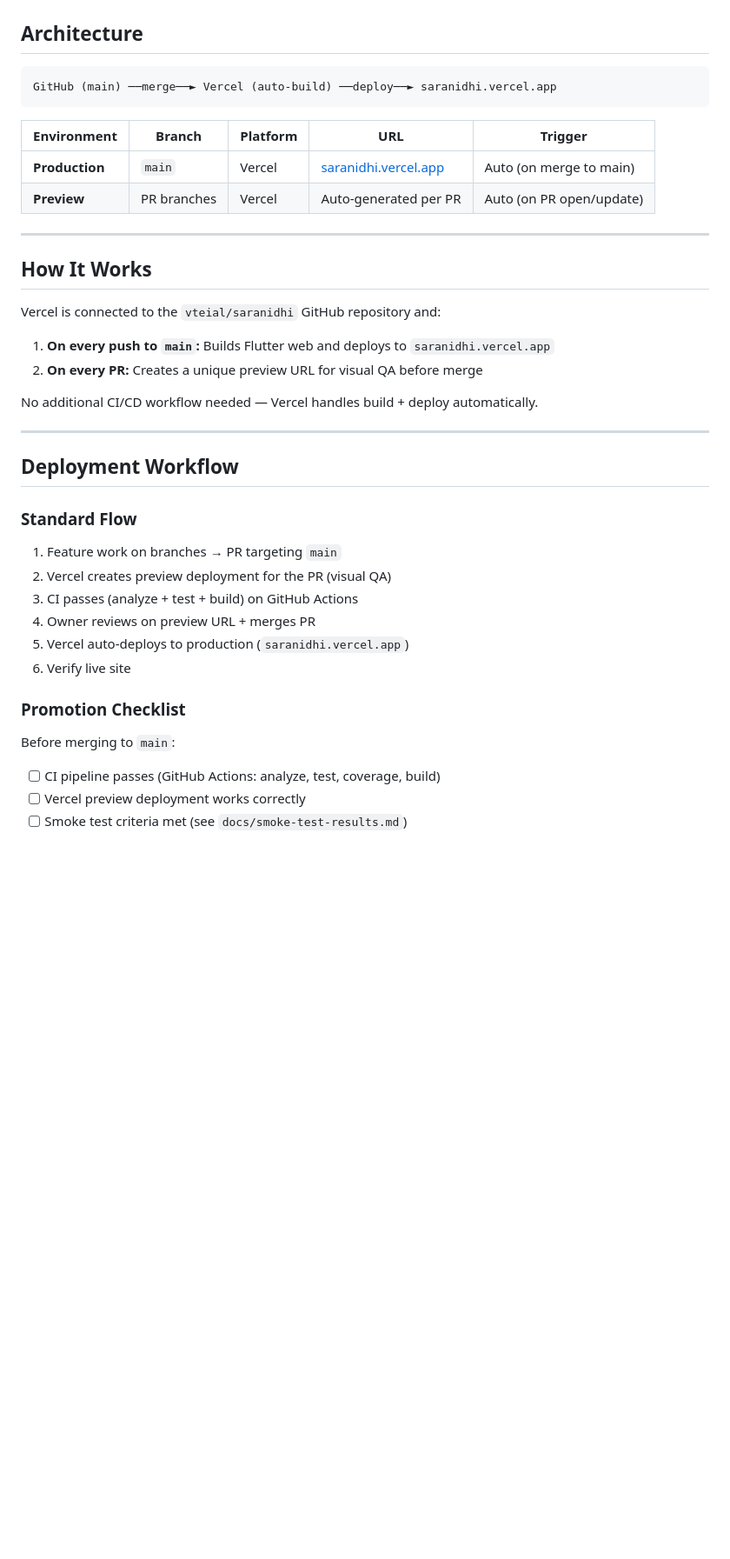
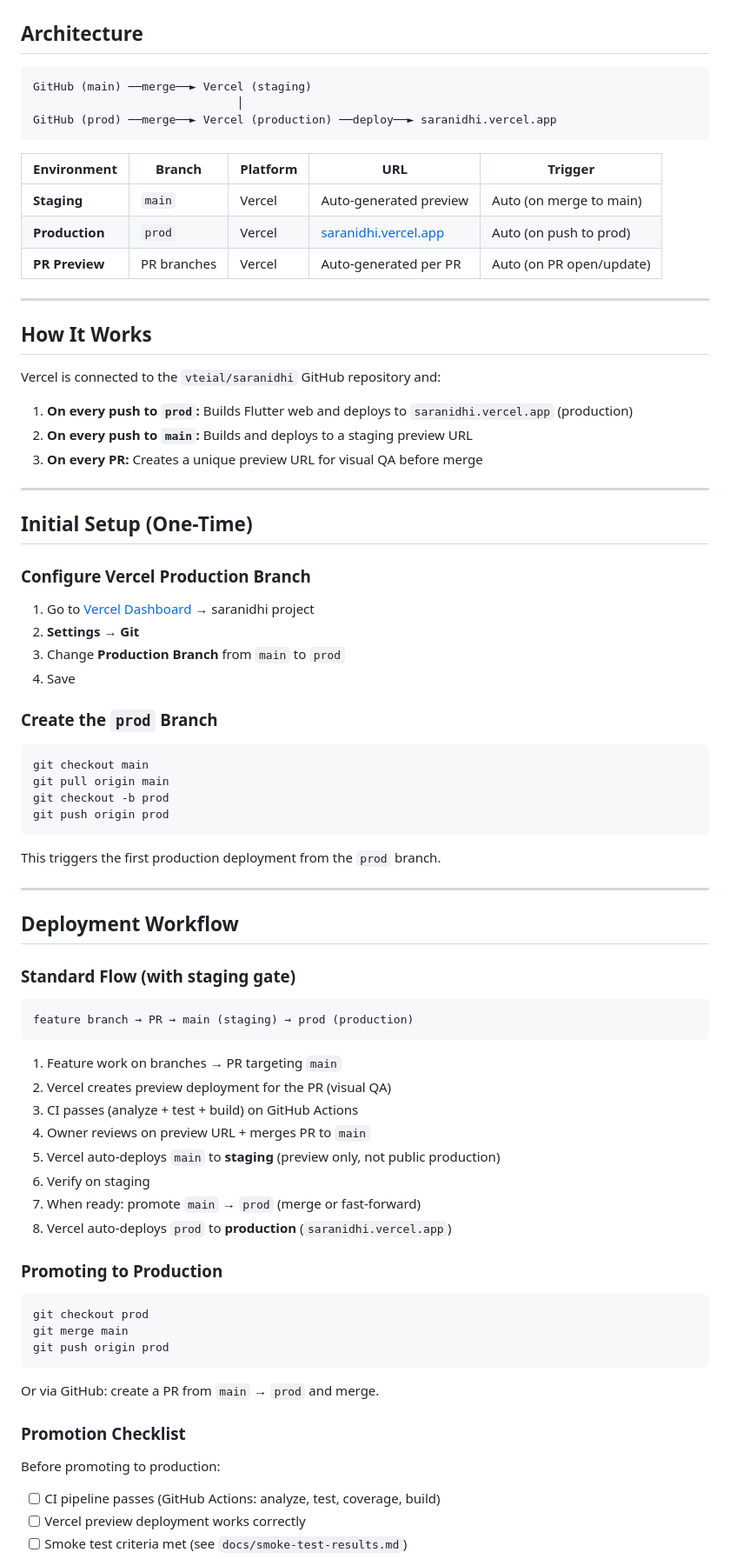
Before and after one commit to vteial/saranidhi, a Markdown page: docs/deployment.md, the part around the change. Shown at 87% size. Drawn GitHub-style; blank space fills up the shorter version.

Commit message:
feat(deploy): Add prod branch safety gate — main=staging, prod=production
- Update deployment.md: prod branch strategy with setup instructions
- Update dev-workflow.md: deployment architecture table
- Update saranidhi-spec.md: staging + production environments

After merge:
1. Vercel Dashboard → Settings → Git → Production Branch = 'prod'
2. git checkout main && git checkout -b prod && git push origin prod

````diff
--- a/docs/deployment.md
+++ b/docs/deployment.md
@@ -5,13 +5,16 @@
 ## Architecture
 
 ```
-GitHub (main) ──merge──► Vercel (auto-build) ──deploy──► saranidhi.vercel.app
+GitHub (main) ──merge──► Vercel (staging)
+                              │
+GitHub (prod) ──merge──► Vercel (production) ──deploy──► saranidhi.vercel.app
 ```
 
 | Environment | Branch | Platform | URL | Trigger |
 |-------------|--------|----------|-----|---------|
-| **Production** | `main` | Vercel | [saranidhi.vercel.app](https://saranidhi.vercel.app) | Auto (on merge to main) |
-| **Preview** | PR branches | Vercel | Auto-generated per PR | Auto (on PR open/update) |
+| **Staging** | `main` | Vercel | Auto-generated preview | Auto (on merge to main) |
+| **Production** | `prod` | Vercel | [saranidhi.vercel.app](https://saranidhi.vercel.app) | Auto (on push to prod) |
+| **PR Preview** | PR branches | Vercel | Auto-generated per PR | Auto (on PR open/update) |
 
 ---
 
@@ -19,27 +22,64 @@ GitHub (main) ──merge──► Vercel (auto-build) ──deploy──► sar
 
 Vercel is connected to the `vteial/saranidhi` GitHub repository and:
 
-1. **On every push to `main`:** Builds Flutter web and deploys to `saranidhi.vercel.app`
-2. **On every PR:** Creates a unique preview URL for visual QA before merge
+1. **On every push to `prod`:** Builds Flutter web and deploys to `saranidhi.vercel.app` (production)
+2. **On every push to `main`:** Builds and deploys to a staging preview URL
+3. **On every PR:** Creates a unique preview URL for visual QA before merge
 
-No additional CI/CD workflow needed — Vercel handles build + deploy automatically.
+---
+
+## Initial Setup (One-Time)
+
+### Configure Vercel Production Branch
+
+1. Go to [Vercel Dashboard](https://vercel.com/) → saranidhi project
+2. **Settings** → **Git**
+3. Change **Production Branch** from `main` to `prod`
+4. Save
+
+### Create the `prod` Branch
+
+```bash
+git checkout main
+git pull origin main
+git checkout -b prod
+git push origin prod
+```
+
+This triggers the first production deployment from the `prod` branch.
 
 ---
 
 ## Deployment Workflow
 
-### Standard Flow
+### Standard Flow (with staging gate)
+
+```
+feature branch → PR → main (staging) → prod (production)
+```
 
 1. Feature work on branches → PR targeting `main`
 2. Vercel creates preview deployment for the PR (visual QA)
 3. CI passes (analyze + test + build) on GitHub Actions
-4. Owner reviews on preview URL + merges PR
-5. Vercel auto-deploys to production (`saranidhi.vercel.app`)
-6. Verify live site
+4. Owner reviews on preview URL + merges PR to `main`
+5. Vercel auto-deploys `main` to **staging** (preview only, not public production)
+6. Verify on staging
+7. When ready: promote `main` → `prod` (merge or fast-forward)
+8. Vercel auto-deploys `prod` to **production** (`saranidhi.vercel.app`)
+
+### Promoting to Production
+
+```bash
+git checkout prod
+git merge main
+git push origin prod
+```
+
+Or via GitHub: create a PR from `main` → `prod` and merge.
 
 ### Promotion Checklist
 
-Before merging to `main`:
+Before promoting to production:
 
 - [ ] CI pipeline passes (GitHub Actions: analyze, test, coverage, build)
 - [ ] Vercel preview deployment works correctly
````
Also changed, not shown: .kiro/steering/saranidhi-spec.md (+2 -1 lines), docs/dev-workflow.md (+3 -2 lines).
